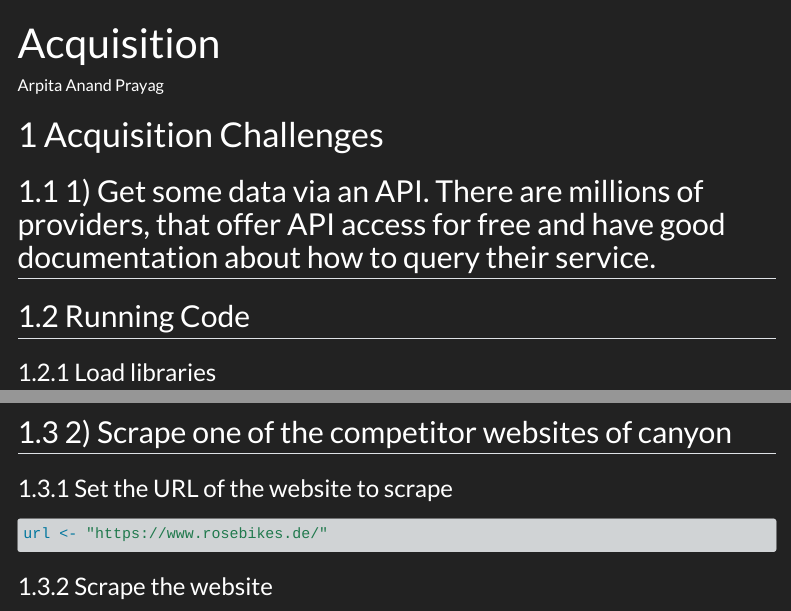
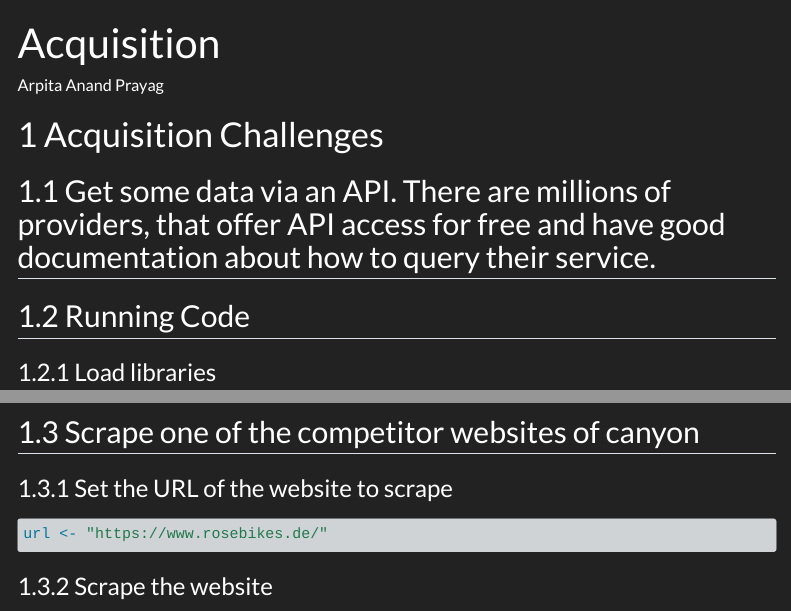
Before and after one commit to TUHHStartupEngineers-Classroom/ss23-bdsb-arpitaprayag, a Quarto document (content/01_journal/02_data_acquisition.qmd): the page in a window 1100 px wide, from its top, and a second part further down, joined at a grey line. Rendered offline with R 4.5, knitr and Pandoc in place of Quarto, with nearby package versions; some code elsewhere in the file could not run offline; menus at the side of the page are left out; long lines of code are wrapped.

Commit message:
Fixes in Acquisition Challenges

````diff
--- a/content/01_journal/02_data_acquisition.qmd
+++ b/content/01_journal/02_data_acquisition.qmd
@@ -7,7 +7,7 @@ editor: visual
 
 # Acquisition Challenges
 
-## 1) Get some data via an API. There are millions of providers, that offer API access for free and have good documentation about how to query their service.
+## Get some data via an API. There are millions of providers, that offer API access for free and have good documentation about how to query their service.
 
 ## Running Code
 
@@ -49,7 +49,7 @@ if (response$status_code == 200) {
 }
 ```
 
-## 2) Scrape one of the competitor websites of canyon
+## Scrape one of the competitor websites of canyon
 
 ### Set the URL of the website to scrape
 
````
Also changed, not shown: content/01_journal/02_data_acquisition.qmd (2 more changed lines), 3 other files.
